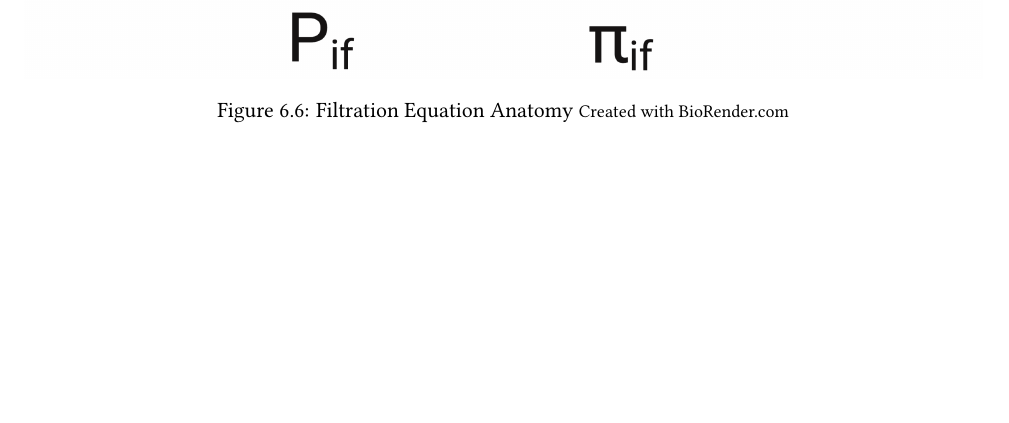
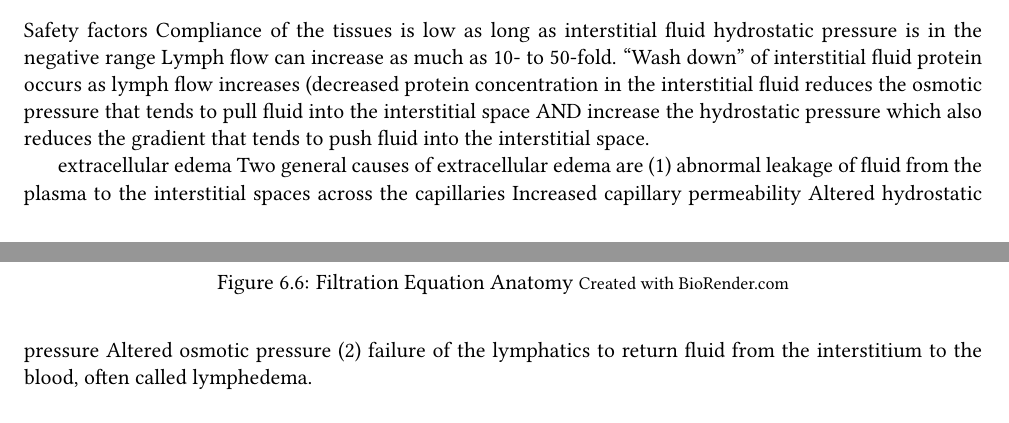
Before and after one commit to smc1047/Clinical_Physiology, a LaTeX thesis (index.tex, which reads chapter/ecf_microcirculation.tex): part of page 126 of 152 before the commit and two parts of pages 125 and 126 of 152 after it, the two joined at a grey line, cut at the place of the change, the shorter picture padded with empty space. Compiled offline with pdfLaTeX.

Commit message:
Added more old text from ppts to edema section

```diff
--- a/chapter/ecf_microcirculation.tex
+++ b/chapter/ecf_microcirculation.tex
@@ -215,6 +215,11 @@ The equation for filtration is depicted in Figure \ref{fig:filtration_equation}.
 \end{figure}
 
 \subsection{Extra Cellular Edema}
+Safety factors
+Compliance of the tissues is low as long as interstitial fluid hydrostatic pressure is in the negative range
+﻿Lymph flow can increase as much as 10- to 50-fold.
+﻿“Wash down” of interstitial fluid protein occurs as lymph flow increases (decreased protein concentration in the interstitial fluid reduces the osmotic pressure that tends to pull fluid into the interstitial space AND increase the hydrostatic pressure which also reduces the gradient that tends to push fluid into the interstitial space.
+
 
 \begin{figure}[!h]
     \centering
@@ -223,6 +228,13 @@ The equation for filtration is depicted in Figure \ref{fig:filtration_equation}.
     \label{fig:Factors_Prevent_Edema}
 \end{figure}
 
+extracellular edema
+Two general causes of extracellular edema are
+ (1) abnormal leakage of fluid from the plasma to the interstitial spaces across the capillaries
+Increased capillary permeability
+Altered hydrostatic pressure
+Altered osmotic pressure
+(2) failure of the lymphatics to return fluid from the interstitium to the blood, often called lymphedema.
 
 \begin{figure}[!h]
     \centering
```
